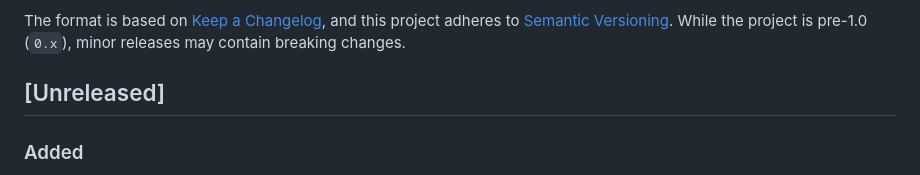
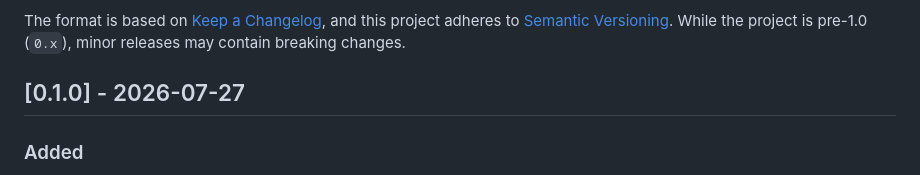
Before and after one commit to lqgentner/freezecore, a Markdown page: CHANGELOG.md, the part around the change. Rendered like a GitHub page.

Commit message:
Update changelog to mark version 0.1.0 release date
(cherry picked from commit 815eba8c020de39514f12bc79a294751dab14549)

```diff
--- a/CHANGELOG.md
+++ b/CHANGELOG.md
@@ -6,7 +6,7 @@ The format is based on [Keep a Changelog](https://keepachangelog.com/en/1.1.0/),
 and this project adheres to [Semantic Versioning](https://semver.org/spec/v2.0.0.html).
 While the project is pre-1.0 (`0.x`), minor releases may contain breaking changes.
 
-## [Unreleased]
+## [0.1.0] - 2026-07-27
 
 ### Added
 
```
